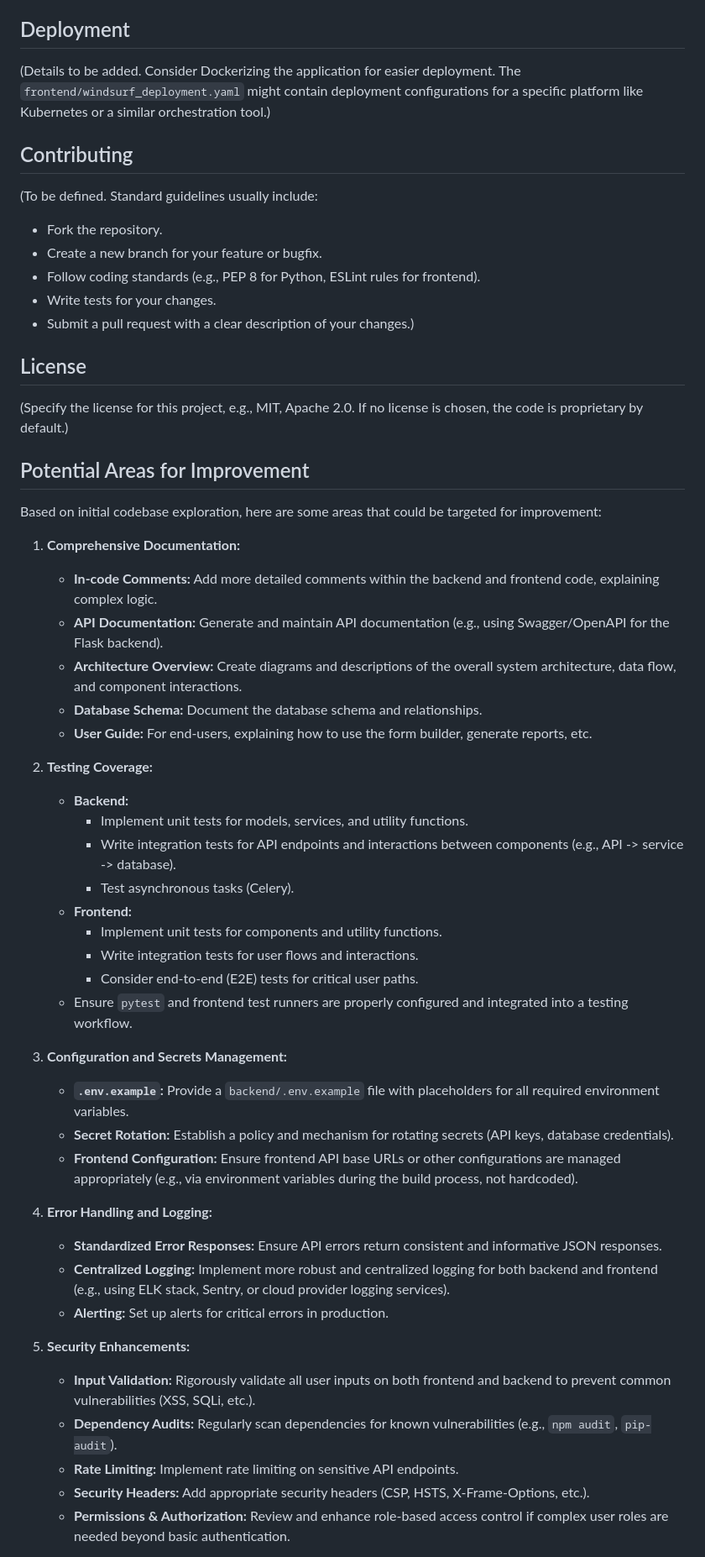
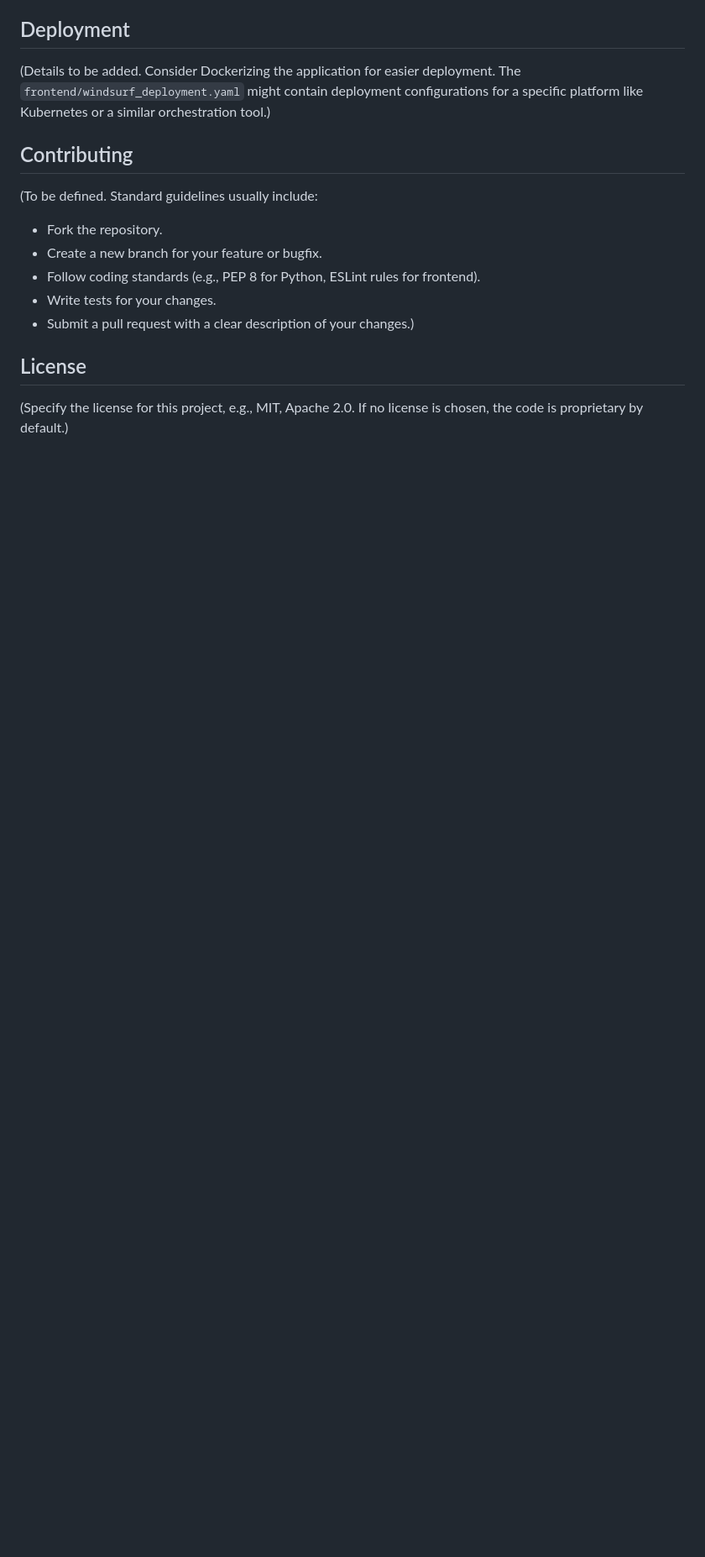
Before and after one commit to irmankim711/prototype, a Markdown page: README.md, the part around the change printed below. Shown: that part at 84% size. Drawn GitHub-style; blank space fills up the shorter version.

Commit message:
update README.md
Signed-off-by: irmankim711 <143722606+irmankim711@users.noreply.github.com>

```diff
--- a/README.md
+++ b/README.md
@@ -164,43 +164,3 @@ The backend exposes several API endpoints under the `/api` prefix. Key endpoints
 ## License
 
 (Specify the license for this project, e.g., MIT, Apache 2.0. If no license is chosen, the code is proprietary by default.)
-
-## Potential Areas for Improvement
-
-Based on initial codebase exploration, here are some areas that could be targeted for improvement:
-
-1.  **Comprehensive Documentation:**
-    *   **In-code Comments:** Add more detailed comments within the backend and frontend code, explaining complex logic.
-    *   **API Documentation:** Generate and maintain API documentation (e.g., using Swagger/OpenAPI for the Flask backend).
-    *   **Architecture Overview:** Create diagrams and descriptions of the overall system architecture, data flow, and component interactions.
-    *   **Database Schema:** Document the database schema and relationships.
-    *   **User Guide:** For end-users, explaining how to use the form builder, generate reports, etc.
-
-2.  **Testing Coverage:**
-    *   **Backend:**
-        *   Implement unit tests for models, services, and utility functions.
-        *   Write integration tests for API endpoints and interactions between components (e.g., API -> service -> database).
-        *   Test asynchronous tasks (Celery).
-    *   **Frontend:**
-        *   Implement unit tests for components and utility functions.
-        *   Write integration tests for user flows and interactions.
-        *   Consider end-to-end (E2E) tests for critical user paths.
-    *   Ensure `pytest` and frontend test runners are properly configured and integrated into a testing workflow.
-
-3.  **Configuration and Secrets Management:**
-    *   **`.env.example`:** Provide a `backend/.env.example` file with placeholders for all required environment variables.
-    *   **Secret Rotation:** Establish a policy and mechanism for rotating secrets (API keys, database credentials).
-    *   **Frontend Configuration:** Ensure frontend API base URLs or other configurations are managed appropriately (e.g., via environment variables during the build process, not hardcoded).
-
-4.  **Error Handling and Logging:**
-    *   **Standardized Error Responses:** Ensure API errors return consistent and informative JSON responses.
-    *   **Centralized Logging:** Implement more robust and centralized logging for both backend and frontend (e.g., using ELK stack, Sentry, or cloud provider logging services).
-    *   **Alerting:** Set up alerts for critical errors in production.
-
-5.  **Security Enhancements:**
-    *   **Input Validation:** Rigorously validate all user inputs on both frontend and backend to prevent common vulnerabilities (XSS, SQLi, etc.).
-    *   **Dependency Audits:** Regularly scan dependencies for known vulnerabilities (e.g., `npm audit`, `pip-audit`).
-    *   **Rate Limiting:** Implement rate limiting on sensitive API endpoints.
-    *   **Security Headers:** Add appropriate security headers (CSP, HSTS, X-Frame-Options, etc.).
-    *   **Permissions & Authorization:** Review and enhance role-based access control if complex user roles are needed beyond basic authentication.
-
```
Also changed, not shown: other parts of README.md (+0 -23 lines).
